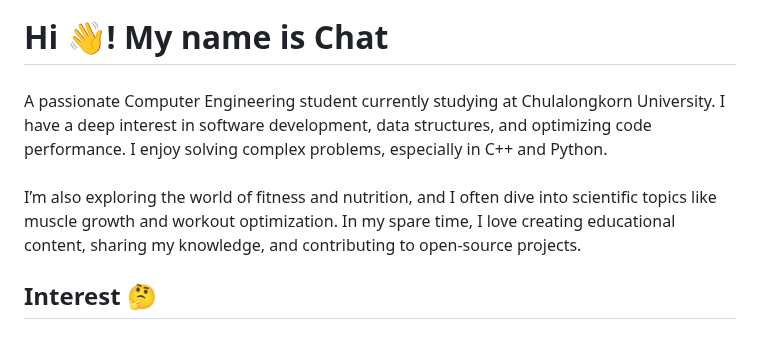
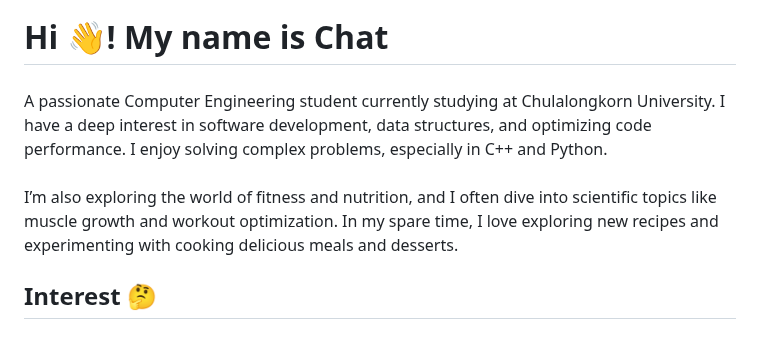
Before and after one commit to Mysterioucz/Mysterioucz, a Markdown page: README.md, the part around the change. Rendered like a GitHub page.

```diff
--- a/README.md
+++ b/README.md
@@ -2,7 +2,7 @@
 
 ###
 
-<p align="left">A passionate Computer Engineering student currently studying at Chulalongkorn University. I have a deep interest in software development, data structures, and optimizing code performance. I enjoy solving complex problems, especially in C++ and Python.<br><br>I’m also exploring the world of fitness and nutrition, and I often dive into scientific topics like muscle growth and workout optimization. In my spare time, I love creating educational content, sharing my knowledge, and contributing to open-source projects.</p>
+<p align="left">A passionate Computer Engineering student currently studying at Chulalongkorn University. I have a deep interest in software development, data structures, and optimizing code performance. I enjoy solving complex problems, especially in C++ and Python.<br><br>I’m also exploring the world of fitness and nutrition, and I often dive into scientific topics like muscle growth and workout optimization. In my spare time, I love exploring new recipes and experimenting with cooking delicious meals and desserts.
 
 ###
 
```
